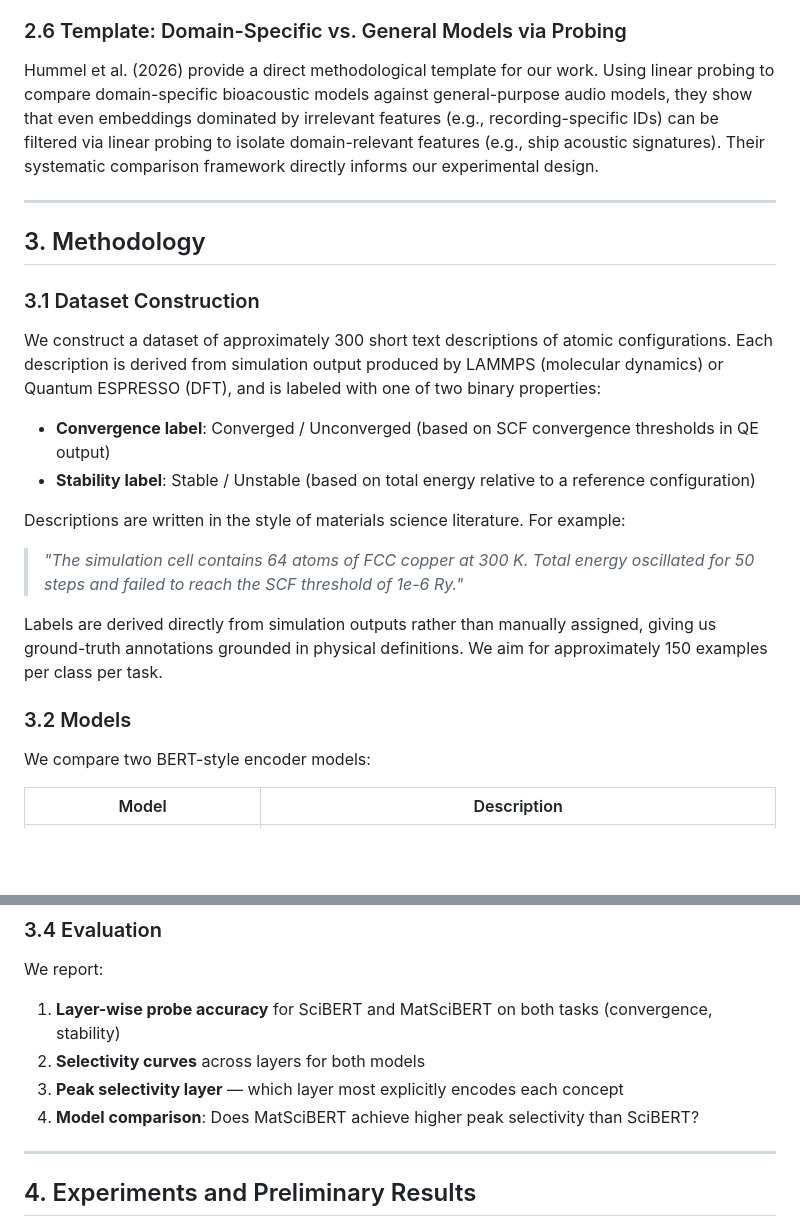
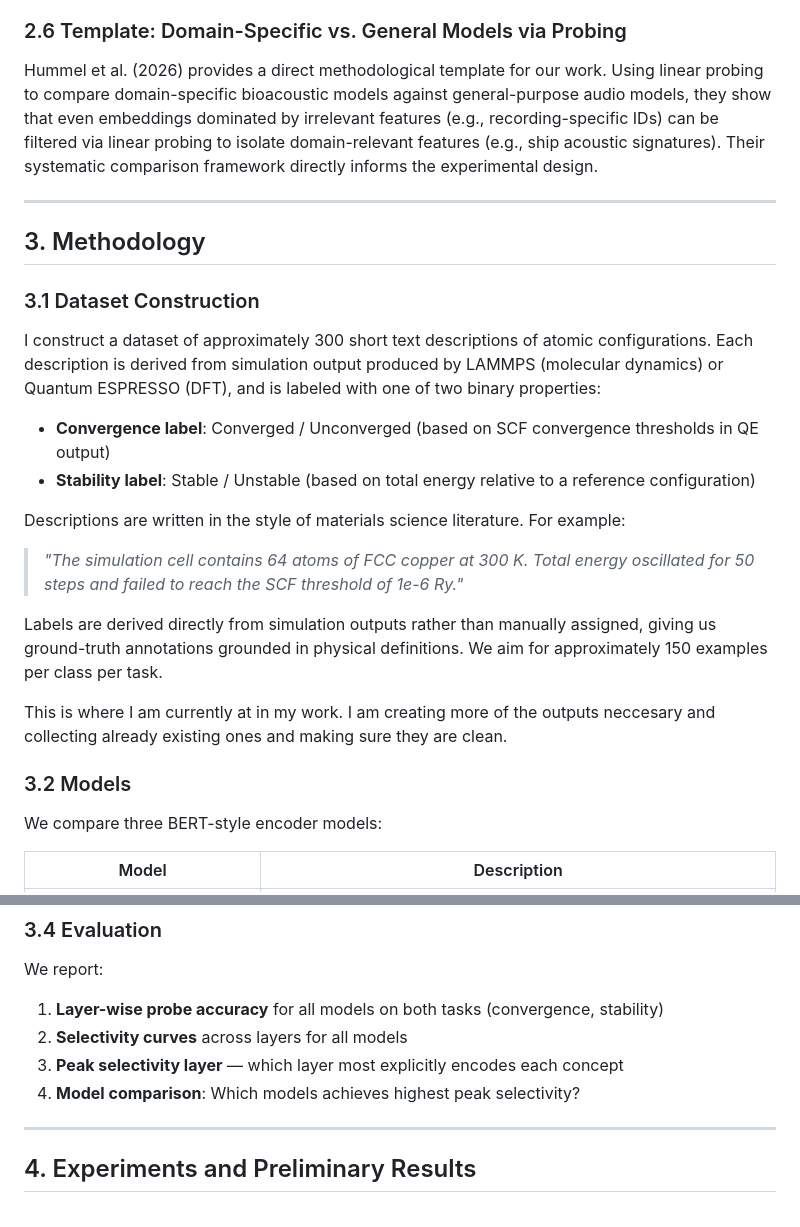
Before and after one commit to LowTide-Dev/llm-probing-project, a Markdown page: writeup/writeup.md, 2 parts joined by grey strips. Drawn GitHub-style; blank space fills up the shorter version.

```diff
--- a/writeup/writeup.md
+++ b/writeup/writeup.md
@@ -56,7 +56,7 @@ Tenney, Das, & Pavlick (2019) evaluate LLMs on materials science QA and property
 
 ### 2.6 Template: Domain-Specific vs. General Models via Probing
 
-Hummel et al. (2026) provide a direct methodological template for our work. Using linear probing to compare domain-specific bioacoustic models against general-purpose audio models, they show that even embeddings dominated by irrelevant features (e.g., recording-specific IDs) can be filtered via linear probing to isolate domain-relevant features (e.g., ship acoustic signatures). Their systematic comparison framework directly informs our experimental design.
+Hummel et al. (2026) provides a direct methodological template for our work. Using linear probing to compare domain-specific bioacoustic models against general-purpose audio models, they show that even embeddings dominated by irrelevant features (e.g., recording-specific IDs) can be filtered via linear probing to isolate domain-relevant features (e.g., ship acoustic signatures). Their systematic comparison framework directly informs the experimental design.
 
 ---
 
@@ -64,7 +64,7 @@ Hummel et al. (2026) provide a direct methodological template for our work. Usin
 
 ### 3.1 Dataset Construction
 
-We construct a dataset of approximately 300 short text descriptions of atomic configurations. Each description is derived from simulation output produced by LAMMPS (molecular dynamics) or Quantum ESPRESSO (DFT), and is labeled with one of two binary properties:
+I construct a dataset of approximately 300 short text descriptions of atomic configurations. Each description is derived from simulation output produced by LAMMPS (molecular dynamics) or Quantum ESPRESSO (DFT), and is labeled with one of two binary properties:
 
 - **Convergence label**: Converged / Unconverged (based on SCF convergence thresholds in QE output)
 - **Stability label**: Stable / Unstable (based on total energy relative to a reference configuration)
@@ -75,9 +75,11 @@ Descriptions are written in the style of materials science literature. For examp
 
 Labels are derived directly from simulation outputs rather than manually assigned, giving us ground-truth annotations grounded in physical definitions. We aim for approximately 150 examples per class per task.
 
+This is where I am currently at in my work. I am creating more of the outputs neccesary and collecting already existing ones and making sure they are clean.
+
 ### 3.2 Models
 
-We compare two BERT-style encoder models:
+We compare three BERT-style encoder models:
 
 | Model | Description |
 |-------|-------------|
@@ -101,10 +103,10 @@ Positive selectivity at a layer indicates that layer genuinely encodes the targe
 
 We report:
 
-1. **Layer-wise probe accuracy** for SciBERT and MatSciBERT on both tasks (convergence, stability)
-2. **Selectivity curves** across layers for both models
+1. **Layer-wise probe accuracy** for all models on both tasks (convergence, stability)
+2. **Selectivity curves** across layers for all models
 3. **Peak selectivity layer** — which layer most explicitly encodes each concept
-4. **Model comparison**: Does MatSciBERT achieve higher peak selectivity than SciBERT?
+4. **Model comparison**: Which models achieves highest peak selectivity?
 
 ---
 
```
Also changed, not shown: other parts of writeup/writeup.md (+9 -23 lines).
